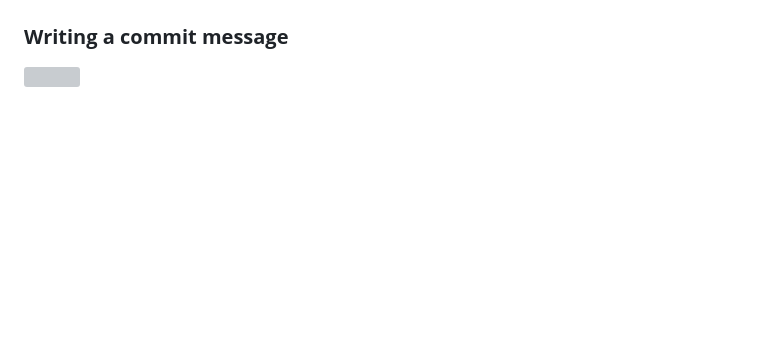
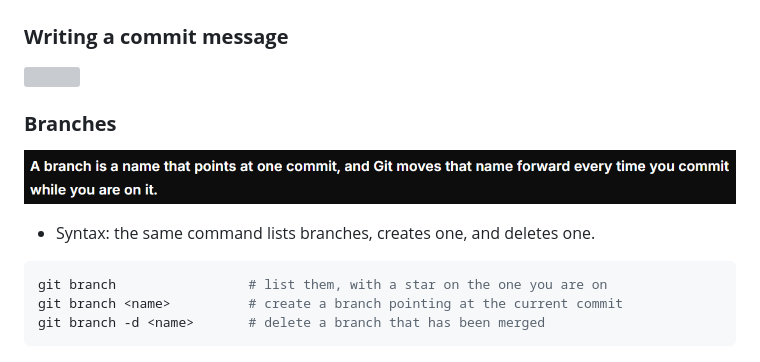
Before and after one commit to muhammadadilnaeem/Basic_AI_APPS_DEVELOPHMENT_PRACTICE_CONTENT, a Markdown page: 1. Git and GitHub/git_and_github.md, the part around the change. Rendered like a GitHub page; pictures changed too: 1. Git and GitHub/images/Screenshot 2026-11-24 080359.png (added); blank space fills up the shorter version; grey boxes are pictures that could not be loaded.

Commit message:
understand git and github

````diff
--- a/1. Git and GitHub/git_and_github.md
+++ b/1. Git and GitHub/git_and_github.md
@@ -124,3 +124,13 @@ git diff HEAD       # the folder against the last commit
 
 ### **Writing a commit message**
 ![](images/Screenshot%202026-11-23%20215733.png)
+
+### **Branches**
+![](images/Screenshot%202026-11-24%20080359.png)
+
+- Syntax: the same command lists branches, creates one, and deletes one.
+```bash
+git branch                 # list them, with a star on the one you are on
+git branch <name>          # create a branch pointing at the current commit
+git branch -d <name>       # delete a branch that has been merged
+```
````
